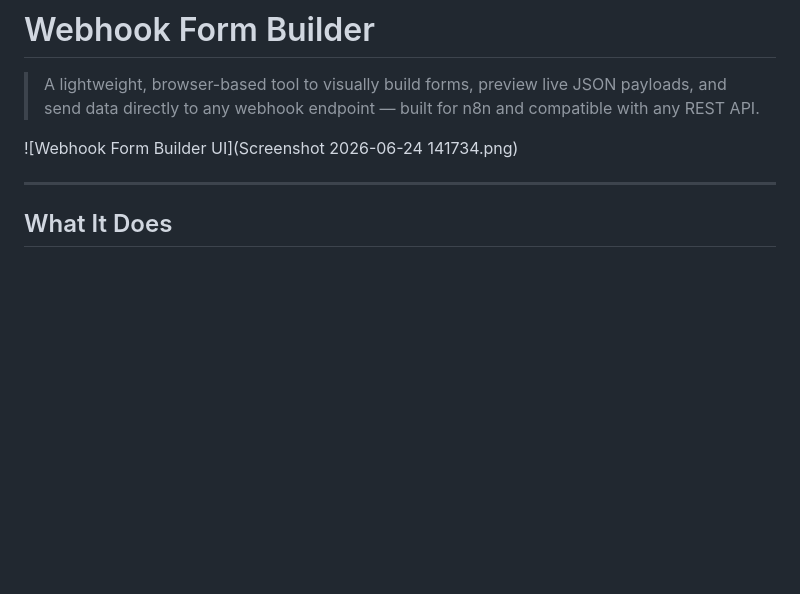
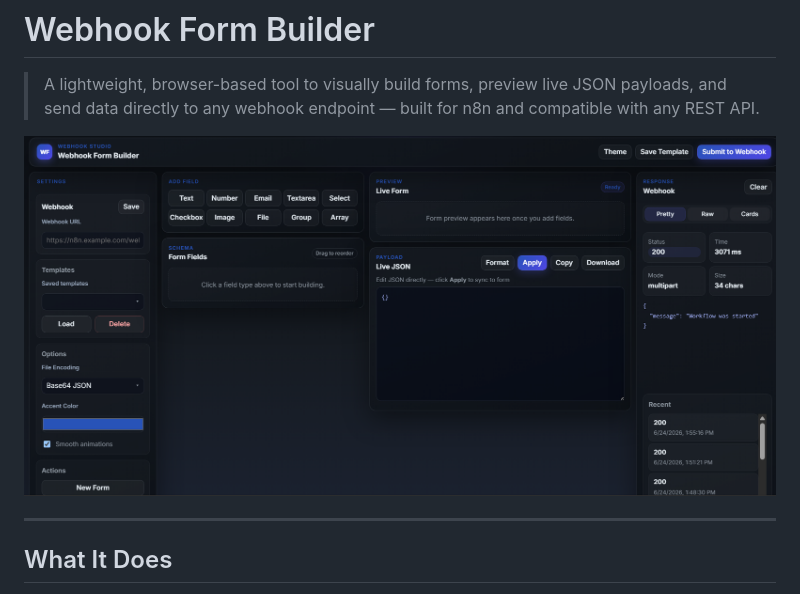
Before and after one commit to Ankit231ak/WebhookLab, a Markdown page: Readme.md, the part around the change. Drawn GitHub-style; blank space fills up the shorter version.

Commit message:
Add fixed readme.md file

```diff
--- a/Readme.md
+++ b/Readme.md
@@ -2,7 +2,7 @@
 
 > A lightweight, browser-based tool to visually build forms, preview live JSON payloads, and send data directly to any webhook endpoint — built for n8n and compatible with any REST API.
 
-![Webhook Form Builder UI](Screenshot 2026-06-24 141734.png)
+![Webhook Form Builder UI](./Screenshot%202026-06-24%20141734.png)
 
 ---
 
```
